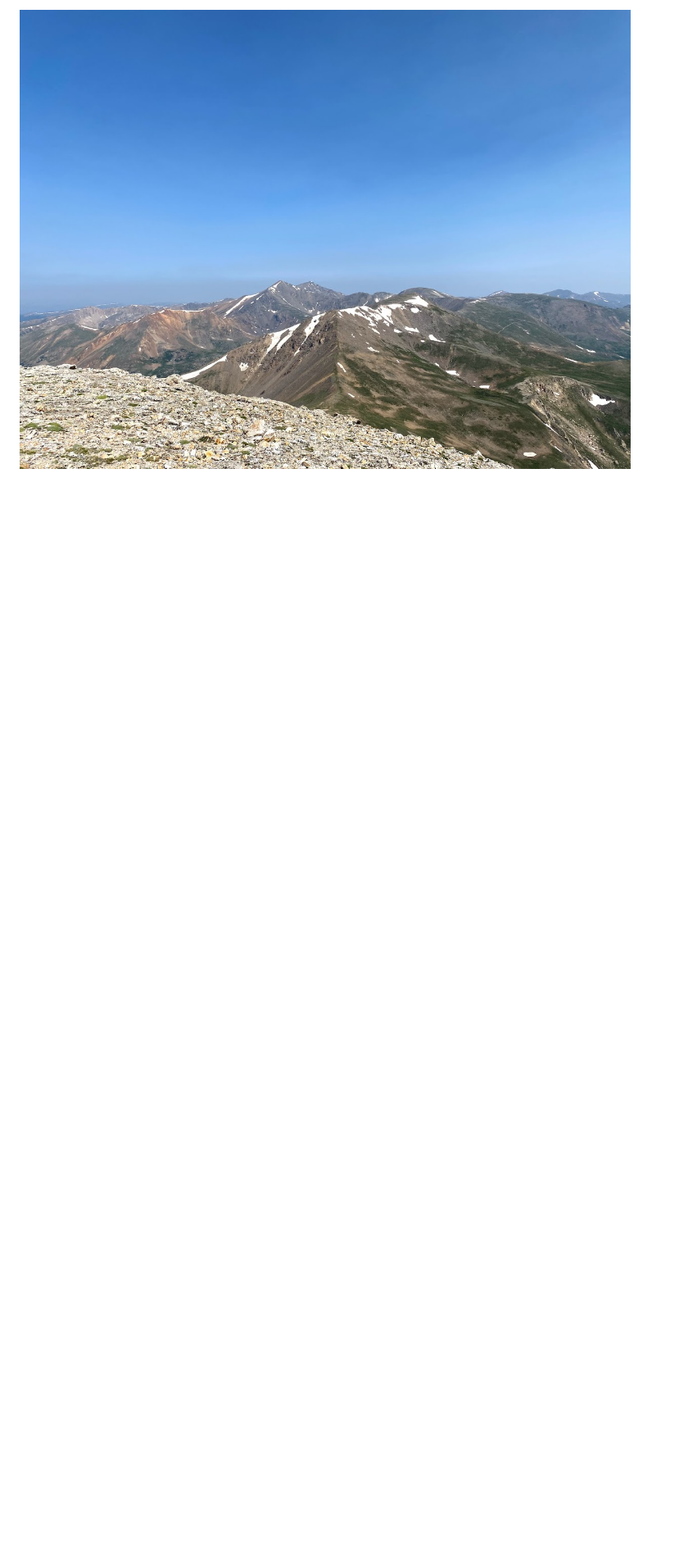
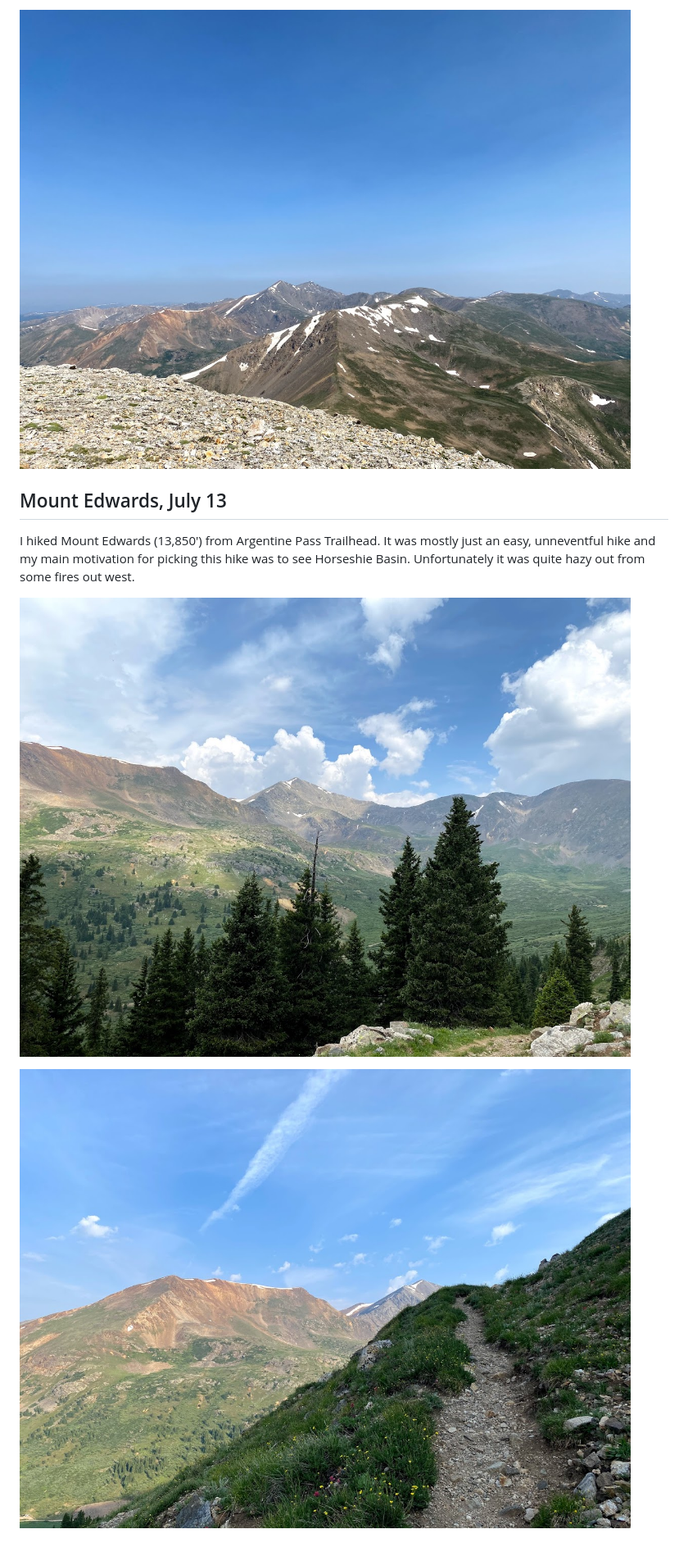
Before and after one commit to AndrewWD1/blog, a Markdown page: src/markdown-pages/2021_07_31_July_2021.md, the part around the change printed below. Shown: that part at 82% size. Drawn GitHub-style; pictures changed too: src/images/2021_07_31_July_2021/Mount_Edwards_0.jpg (added), src/images/2021_07_31_July_2021/Mount_Edwards_1.jpg (added); blank space fills up the shorter version.

```diff
--- a/src/markdown-pages/2021_07_31_July_2021.md
+++ b/src/markdown-pages/2021_07_31_July_2021.md
@@ -19,2 +19,10 @@ Sierra and I went hiking with our friends Erin and Andrew. It was a great peak,
 
-![](../images/2021_07_31_July_2021/squaretop_1.jpg)
+![View of Grays and Torreys from Square Top](../images/2021_07_31_July_2021/squaretop_1.jpg)
+
+## Mount Edwards, July 13
+
+I hiked Mount Edwards (13,850') from Argentine Pass Trailhead. It was mostly just an easy, unneventful hike and my main motivation for picking this hike was to see Horseshie Basin. Unfortunately it was quite hazy out from some fires out west.
+
+![Horseshoe Basin and Grays Peak](../images/2021_07_31_July_2021/Mount_Edwards_1.jpg)
+
+![Gentle Trail with good views of Grays](../images/2021_07_31_July_2021/Mount_Edwards_0.jpg)
```
Also changed, not shown: other parts of src/markdown-pages/2021_07_31_July_2021.md (+1 -1 lines).
